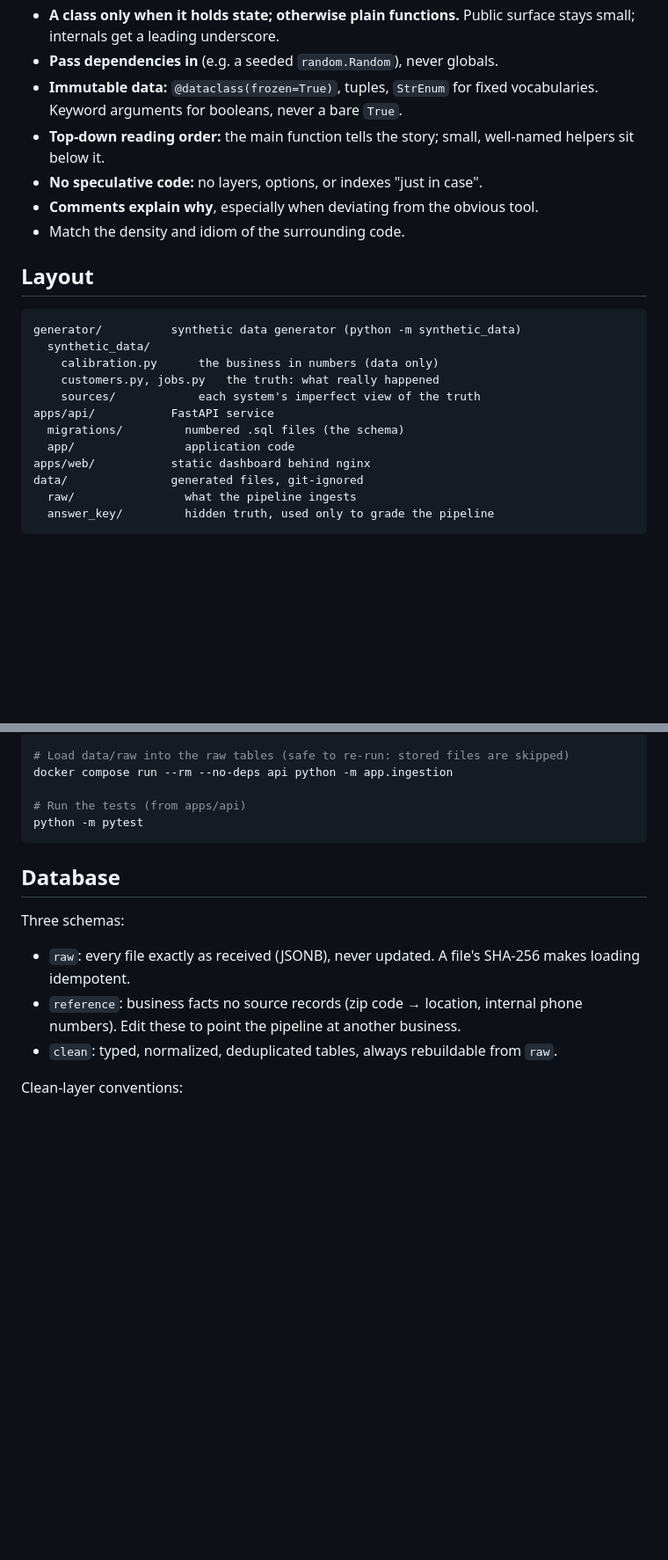
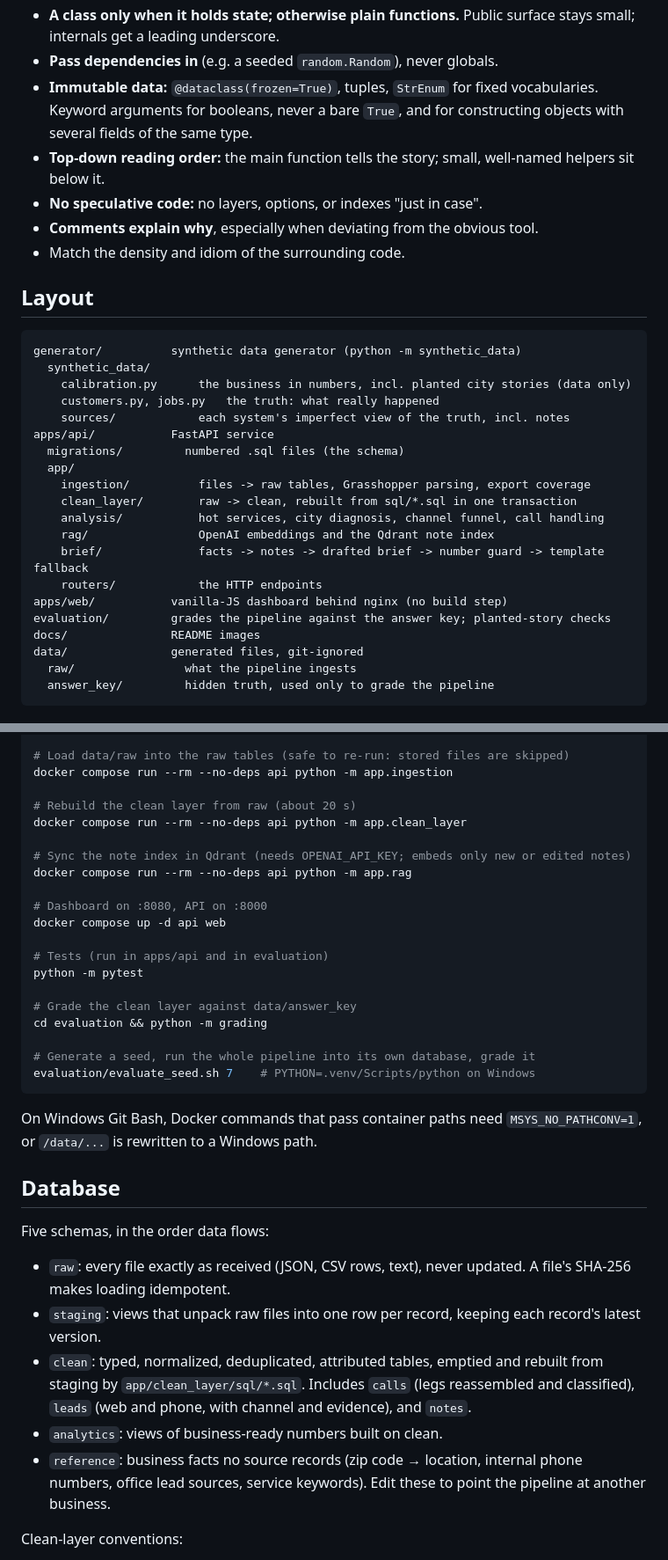
Before and after one commit to ivanmrchk/bi-engine, a Markdown page: CLAUDE.md, 2 parts joined by grey strips. Shown at 88% size. Rendered like a GitHub page; blank space fills up the shorter version.

Commit message:
Update CLAUDE.md: layers, packages, commands, and rules from steps 2c-6

````diff
--- a/CLAUDE.md
+++ b/CLAUDE.md
@@ -20,7 +20,8 @@ into a plain-English monthly brief with RAG + OpenAI.
   surface stays small; internals get a leading underscore.
 - **Pass dependencies in** (e.g. a seeded `random.Random`), never globals.
 - **Immutable data:** `@dataclass(frozen=True)`, tuples, `StrEnum` for fixed
-  vocabularies. Keyword arguments for booleans, never a bare `True`.
+  vocabularies. Keyword arguments for booleans, never a bare `True`, and for
+  constructing objects with several fields of the same type.
 - **Top-down reading order:** the main function tells the story; small,
   well-named helpers sit below it.
 - **No speculative code:** no layers, options, or indexes "just in case".
@@ -32,13 +33,21 @@ into a plain-English monthly brief with RAG + OpenAI.
 ```
 generator/          synthetic data generator (python -m synthetic_data)
   synthetic_data/
-    calibration.py      the business in numbers (data only)
+    calibration.py      the business in numbers, incl. planted city stories (data only)
     customers.py, jobs.py   the truth: what really happened
-    sources/            each system's imperfect view of the truth
+    sources/            each system's imperfect view of the truth, incl. notes
 apps/api/           FastAPI service
   migrations/         numbered .sql files (the schema)
-  app/                application code
-apps/web/           static dashboard behind nginx
+  app/
+    ingestion/          files -> raw tables, Grasshopper parsing, export coverage
+    clean_layer/        raw -> clean, rebuilt from sql/*.sql in one transaction
+    analysis/           hot services, city diagnosis, channel funnel, call handling
+    rag/                OpenAI embeddings and the Qdrant note index
+    brief/              facts -> notes -> drafted brief -> number guard -> template fallback
+    routers/            the HTTP endpoints
+apps/web/           vanilla-JS dashboard behind nginx (no build step)
+evaluation/         grades the pipeline against the answer key; planted-story checks
+docs/               README images
 data/               generated files, git-ignored
   raw/                what the pipeline ingests
   answer_key/         hidden truth, used only to grade the pipeline
@@ -59,18 +68,43 @@ docker compose run --rm --no-deps api python -m app.migrations
 # Load data/raw into the raw tables (safe to re-run: stored files are skipped)
 docker compose run --rm --no-deps api python -m app.ingestion
 
-# Run the tests (from apps/api)
+# Rebuild the clean layer from raw (about 20 s)
+docker compose run --rm --no-deps api python -m app.clean_layer
+
+# Sync the note index in Qdrant (needs OPENAI_API_KEY; embeds only new or edited notes)
+docker compose run --rm --no-deps api python -m app.rag
+
+# Dashboard on :8080, API on :8000
+docker compose up -d api web
+
+# Tests (run in apps/api and in evaluation)
 python -m pytest
+
+# Grade the clean layer against data/answer_key
+cd evaluation && python -m grading
+
+# Generate a seed, run the whole pipeline into its own database, grade it
+evaluation/evaluate_seed.sh 7    # PYTHON=.venv/Scripts/python on Windows
 ```
+
+On Windows Git Bash, Docker commands that pass container paths need
+`MSYS_NO_PATHCONV=1`, or `/data/...` is rewritten to a Windows path.
 
 ## Database
 
-Three schemas:
-- `raw`: every file exactly as received (JSONB), never updated. A file's
-  SHA-256 makes loading idempotent.
+Five schemas, in the order data flows:
+- `raw`: every file exactly as received (JSON, CSV rows, text), never updated.
+  A file's SHA-256 makes loading idempotent.
+- `staging`: views that unpack raw files into one row per record, keeping
+  each record's latest version.
+- `clean`: typed, normalized, deduplicated, attributed tables, emptied and
+  rebuilt from staging by `app/clean_layer/sql/*.sql`. Includes `calls`
+  (legs reassembled and classified), `leads` (web and phone, with channel
+  and evidence), and `notes`.
+- `analytics`: views of business-ready numbers built on clean.
 - `reference`: business facts no source records (zip code → location,
-  internal phone numbers). Edit these to point the pipeline at another business.
-- `clean`: typed, normalized, deduplicated tables, always rebuildable from `raw`.
+  internal phone numbers, office lead sources, service keywords). Edit these
+  to point the pipeline at another business.
 
 Clean-layer conventions:
 - Phone numbers are E.164 (`+14255550142`), or NULL.
````
Also changed, not shown: other parts of CLAUDE.md (+10 -1 lines).
